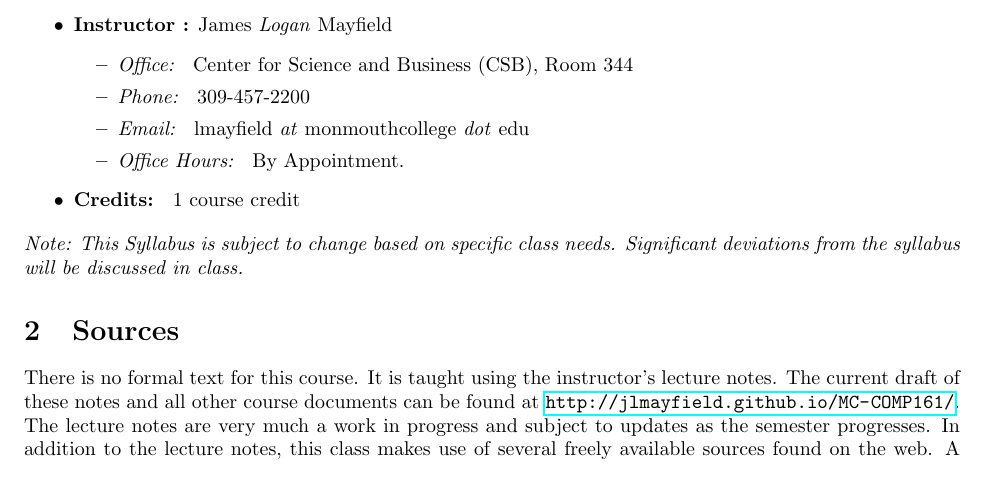
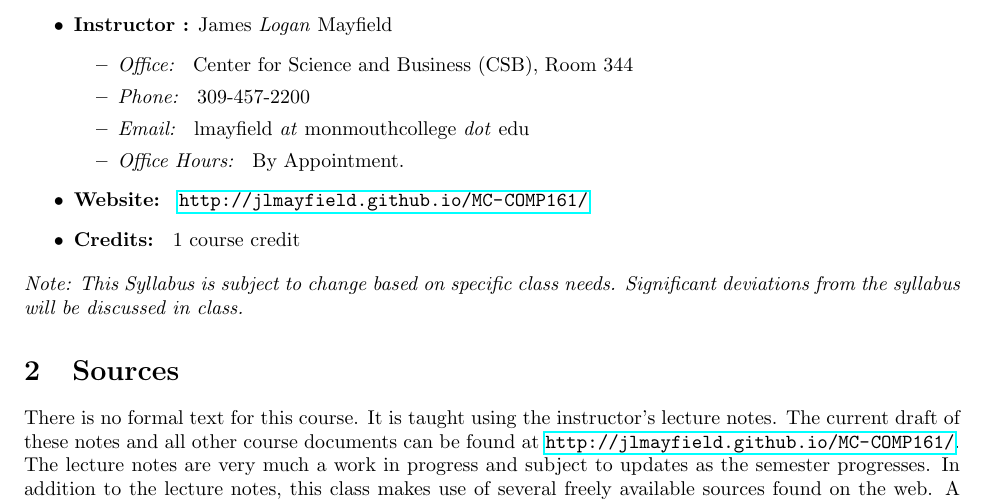
Before and after one commit to jlmayfield/MC-COMP161, a LaTeX document (General/comp161-syllabus.tex): part of page 1 of 5, cut so that both start at the same text. Compiled offline with pdfLaTeX.

Commit message:
Website added to syllabus
Link to the GitHub Pages page for the course file
repo was added to the syllabus.

```diff
--- a/General/comp161-syllabus.tex
+++ b/General/comp161-syllabus.tex
@@ -30,6 +30,7 @@
 \item \textit{Email: } lmayfield \textit{at} monmouthcollege \textit{dot} edu
 \item \textit{Office Hours: }  By Appointment.
 \end{itemize}
+\item \textbf{Website: } \url{http://jlmayfield.github.io/MC-COMP161/}
 \item \textbf{Credits: } 1 course credit
 \end{itemize}
 \emph{Note: This Syllabus is subject to change based on specific class needs. Significant deviations from the syllabus will be discussed in class.}
```
Also changed, not shown: General/comp161-syllabus.pdf.
